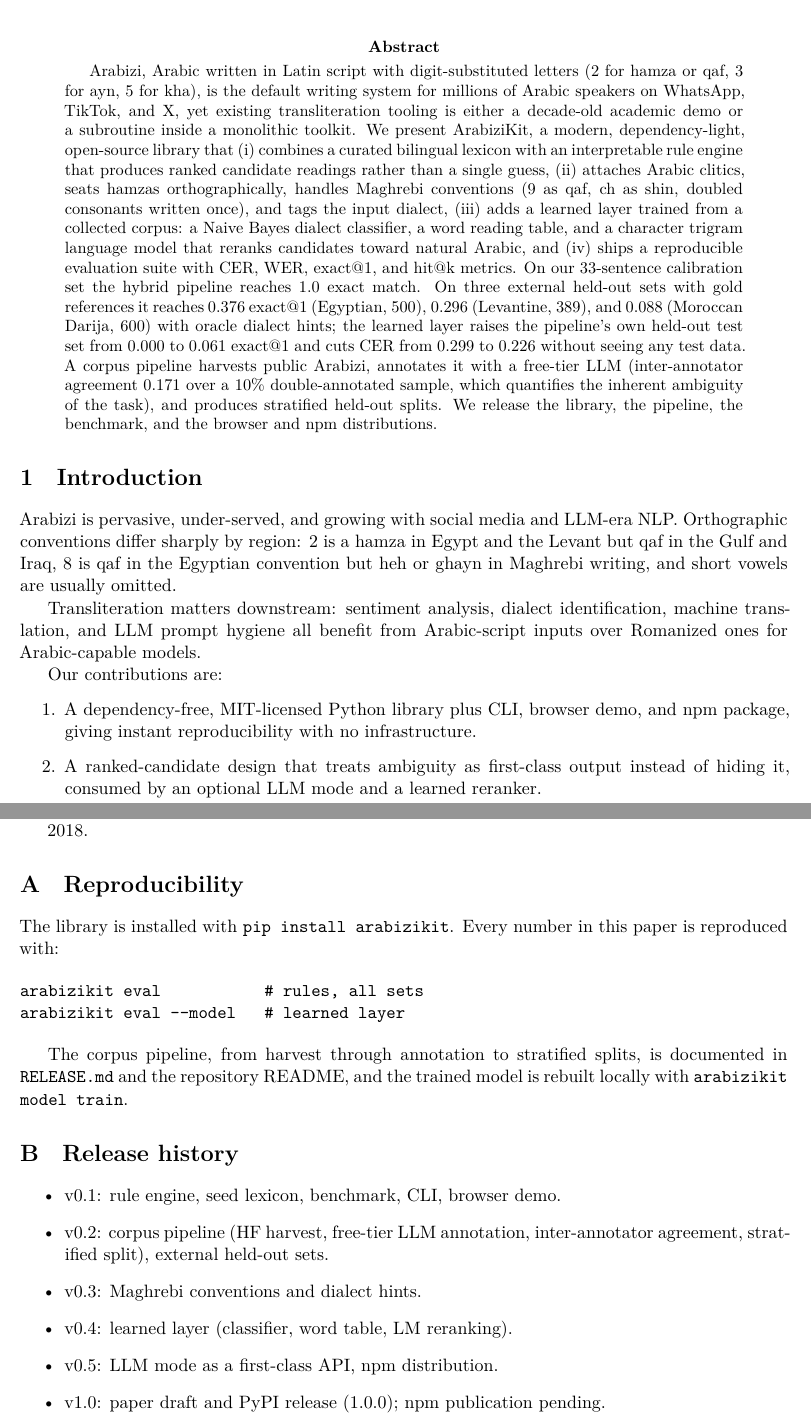
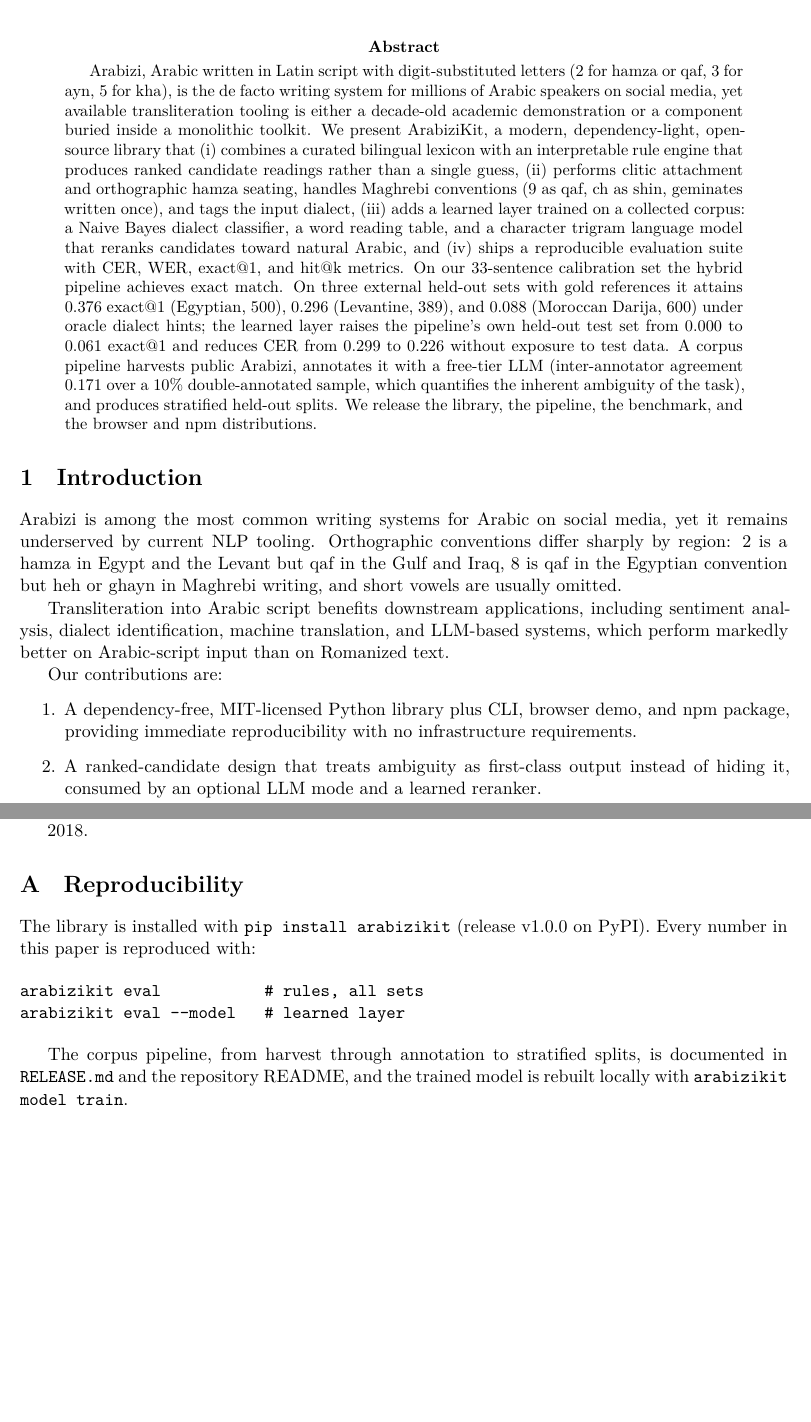
Before and after one commit to rb2625/arabizi-kit, a LaTeX paper (paper/paper.tex): two parts of pages 1 and 6 of 6, joined at a grey line, cut so that both start at the same text, the shorter picture padded with empty space. Compiled offline with XeLaTeX.

Commit message:
Polish paper prose for arXiv and drop the release-history appendix

```diff
--- a/paper/paper.tex
+++ b/paper/paper.tex
@@ -42,51 +38,54 @@
 
 \begin{abstract}
 Arabizi, Arabic written in Latin script with digit-substituted letters
-(2 for hamza or qaf, 3 for ayn, 5 for kha), is the default writing system
-for millions of Arabic speakers on WhatsApp, TikTok, and X, yet existing
-transliteration tooling is either a decade-old academic demo or a
-subroutine inside a monolithic toolkit. We present ArabiziKit, a modern,
-dependency-light, open-source library that (i) combines a curated
+(2 for hamza or qaf, 3 for ayn, 5 for kha), is the de facto writing
+system for millions of Arabic speakers on social media, yet available
+transliteration tooling is either a decade-old academic demonstration or
+a component buried inside a monolithic toolkit. We present ArabiziKit, a
+modern, dependency-light, open-source library that (i) combines a curated
 bilingual lexicon with an interpretable rule engine that produces ranked
-candidate readings rather than a single guess, (ii) attaches Arabic
-clitics, seats hamzas orthographically, handles Maghrebi conventions
-(9 as qaf, ch as shin, doubled consonants written once), and tags the
-input dialect, (iii) adds a learned layer trained from a collected corpus:
-a Naive Bayes dialect classifier, a word reading table, and a character
+candidate readings rather than a single guess, (ii) performs clitic
+attachment and orthographic hamza seating, handles Maghrebi conventions
+(9 as qaf, ch as shin, geminates written once), and tags the input
+dialect, (iii) adds a learned layer trained on a collected corpus: a
+Naive Bayes dialect classifier, a word reading table, and a character
 trigram language model that reranks candidates toward natural Arabic, and
 (iv) ships a reproducible evaluation suite with CER, WER, exact@1, and
 hit@k metrics. On our 33-sentence calibration set the hybrid pipeline
-reaches 1.0 exact match. On three external held-out sets with gold
-references it reaches 0.376 exact@1 (Egyptian, 500), 0.296
-(Levantine, 389), and 0.088 (Moroccan Darija, 600) with oracle dialect
+achieves exact match. On three external held-out sets with gold
+references it attains 0.376 exact@1 (Egyptian, 500), 0.296
+(Levantine, 389), and 0.088 (Moroccan Darija, 600) under oracle dialect
 hints; the learned layer raises the pipeline's own held-out test set from
-0.000 to 0.061 exact@1 and cuts CER from 0.299 to 0.226 without seeing any
-test data. A corpus pipeline harvests public Arabizi, annotates it with a
-free-tier LLM (inter-annotator agreement 0.171 over a 10\% double-annotated
-sample, which quantifies the inherent ambiguity of the task), and produces
-stratified held-out splits. We release the library, the pipeline, the
-benchmark, and the browser and npm distributions.
+0.000 to 0.061 exact@1 and reduces CER from 0.299 to 0.226 without
+exposure to test data. A corpus pipeline harvests public Arabizi,
+annotates it with a free-tier LLM (inter-annotator agreement 0.171 over a
+10\% double-annotated sample, which quantifies the inherent ambiguity of
+the task), and produces stratified held-out splits. We release the
+library, the pipeline, the benchmark, and the browser and npm
+distributions.
 \end{abstract}
 
 \section{Introduction}
 \label{sec:intro}
 
-Arabizi is pervasive, under-served, and growing with social media and
-LLM-era NLP. Orthographic conventions differ sharply by region: 2 is a
-hamza in Egypt and the Levant but qaf in the Gulf and Iraq, 8 is qaf in
-the Egyptian convention but heh or ghayn in Maghrebi writing, and short
-vowels are usually omitted.
+Arabizi is among the most common writing systems for Arabic on social
+media, yet it remains underserved by current NLP tooling. Orthographic
+conventions differ sharply by region: 2 is a hamza in Egypt and the
+Levant but qaf in the Gulf and Iraq, 8 is qaf in the Egyptian convention
+but heh or ghayn in Maghrebi writing, and short vowels are usually
+omitted.
 
-Transliteration matters downstream: sentiment analysis, dialect
-identification, machine translation, and LLM prompt hygiene all benefit
-from Arabic-script inputs over Romanized ones for Arabic-capable models.
+Transliteration into Arabic script benefits downstream applications,
+including sentiment analysis, dialect identification, machine
+translation, and LLM-based systems, which perform markedly better on
+Arabic-script input than on Romanized text.
 
 Our contributions are:
 
 \begin{enumerate}
   \item A dependency-free, MIT-licensed Python library plus CLI, browser
-        demo, and npm package, giving instant reproducibility with no
-        infrastructure.
+        demo, and npm package, providing immediate reproducibility with
+        no infrastructure requirements.
   \item A ranked-candidate design that treats ambiguity as first-class
         output instead of hiding it, consumed by an optional LLM mode and
         a learned reranker.
@@ -414,8 +411,8 @@
 \section{Reproducibility}
 \label{app:repro}
 
-The library is installed with \az{pip install arabizikit}. Every number
-in this paper is reproduced with:
+The library is installed with \az{pip install arabizikit} (release v1.0.0
+on PyPI). Every number in this paper is reproduced with:
 
 \begin{verbatim}
 arabizikit eval           # rules, all sets
@@ -426,19 +423,4 @@
 splits, is documented in \az{RELEASE.md} and the repository README, and
 the trained model is rebuilt locally with \az{arabizikit model train}.
 
-\section{Release history}
-\label{app:releases}
-
-\begin{itemize}
-  \item v0.1: rule engine, seed lexicon, benchmark, CLI, browser demo.
-  \item v0.2: corpus pipeline (HF harvest, free-tier LLM annotation,
-        inter-annotator agreement, stratified split), external held-out
-        sets.
-  \item v0.3: Maghrebi conventions and dialect hints.
-  \item v0.4: learned layer (classifier, word table, LM reranking).
-  \item v0.5: LLM mode as a first-class API, npm distribution.
-  \item v1.0: paper draft and PyPI release (1.0.0); npm publication
-      pending.
-\end{itemize}
-
 \end{document}
```
Also changed, not shown: paper/paper.tex (128 more changed lines).
